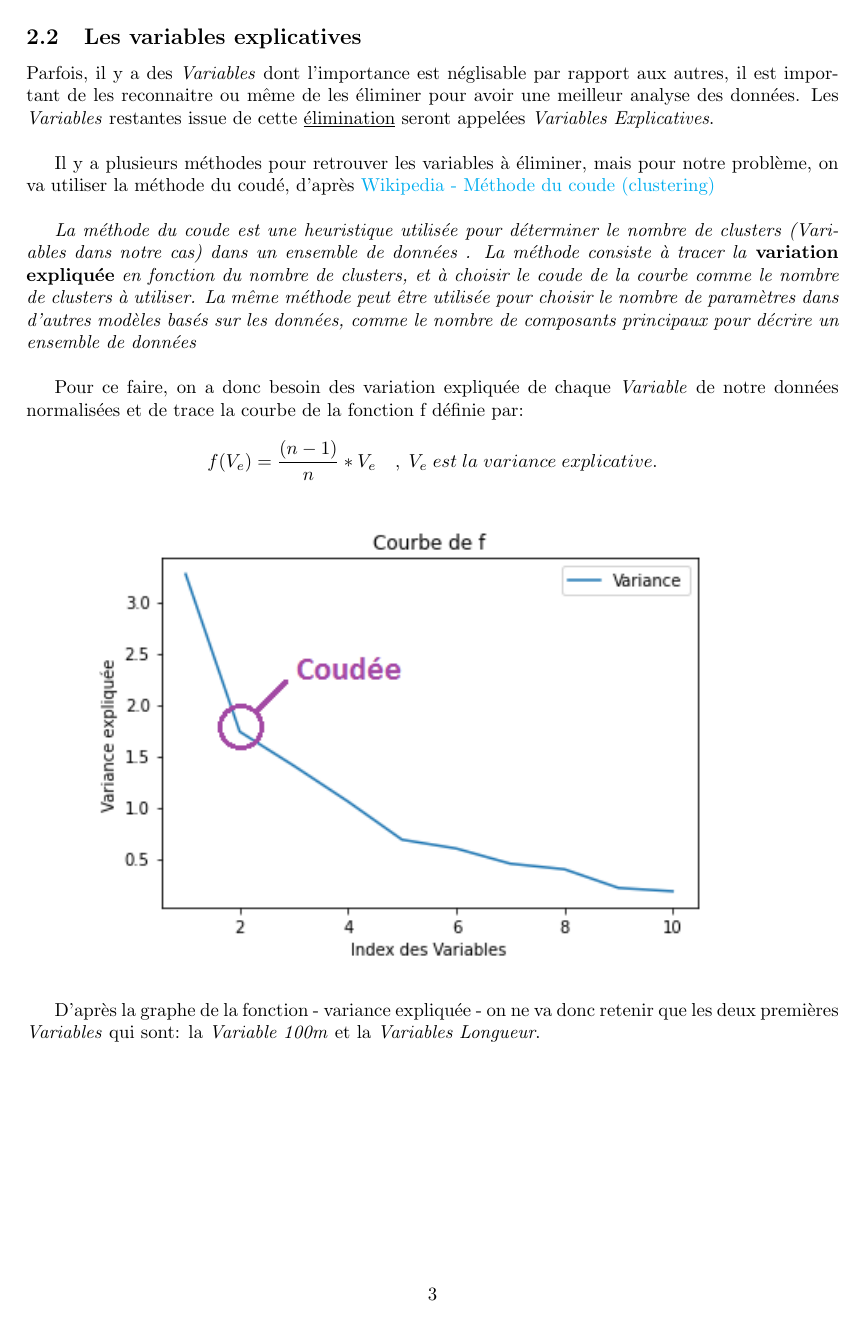
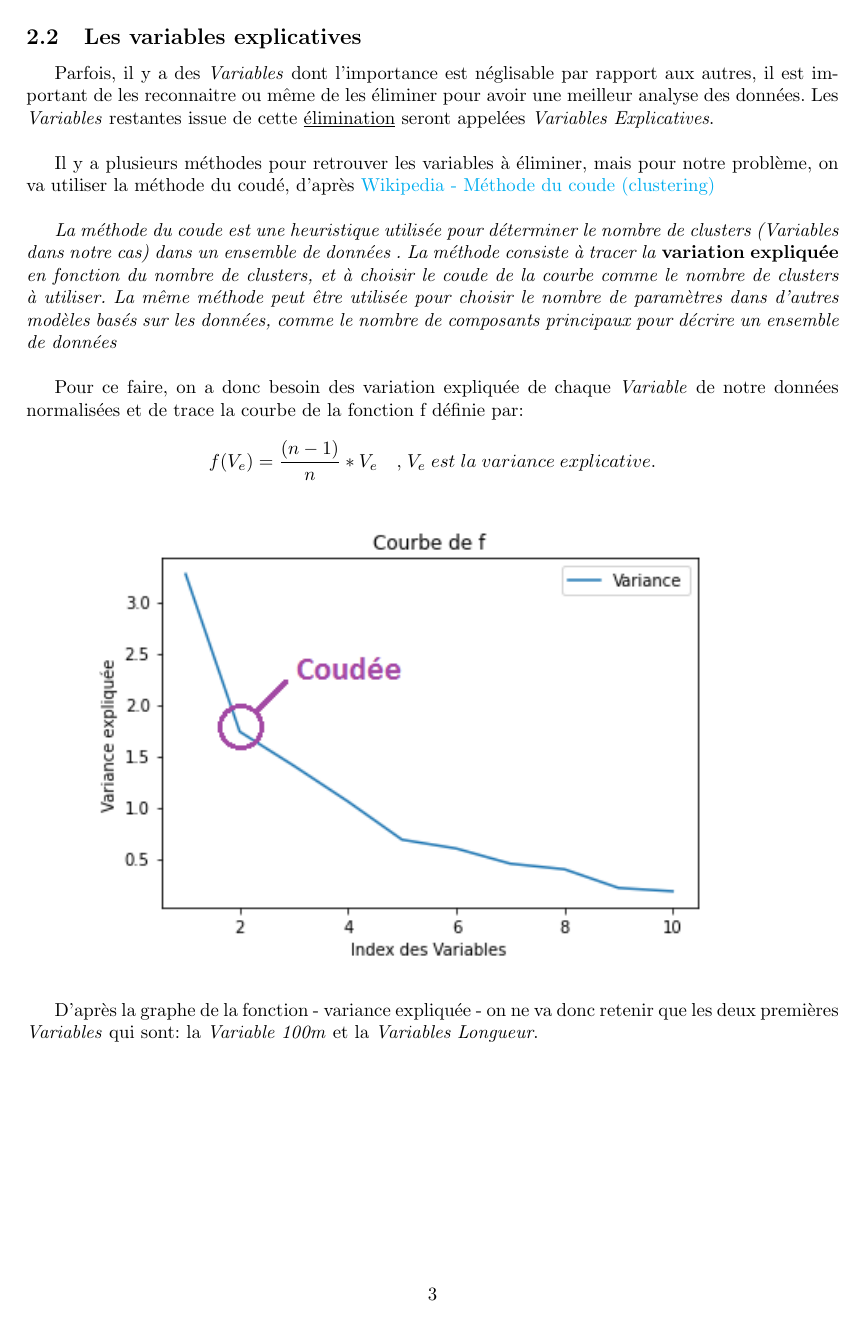
Before and after one commit to RivoLink/AI-Documents, a LaTeX document (component_analysis/document.tex): page 3 of 5. Compiled offline with pdfLaTeX.

Commit message:
pretty design

```diff
--- a/component_analysis/document.tex
+++ b/component_analysis/document.tex
@@ -7,6 +7,9 @@
 \usepackage{amsmath}
 \usepackage{amsfonts}
 \usepackage{amssymb}
+
+\usepackage{amsthm}
+\usepackage{french}
 
 \usepackage{graphicx}
 
```
Also changed, not shown: component_analysis/component_analysis.pdf.
